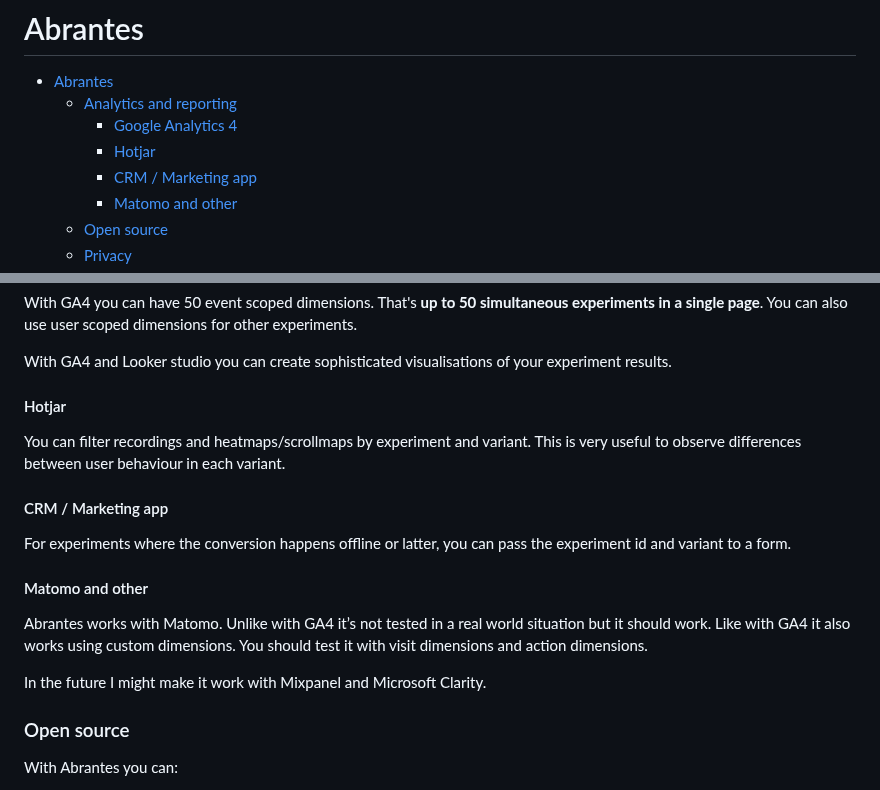
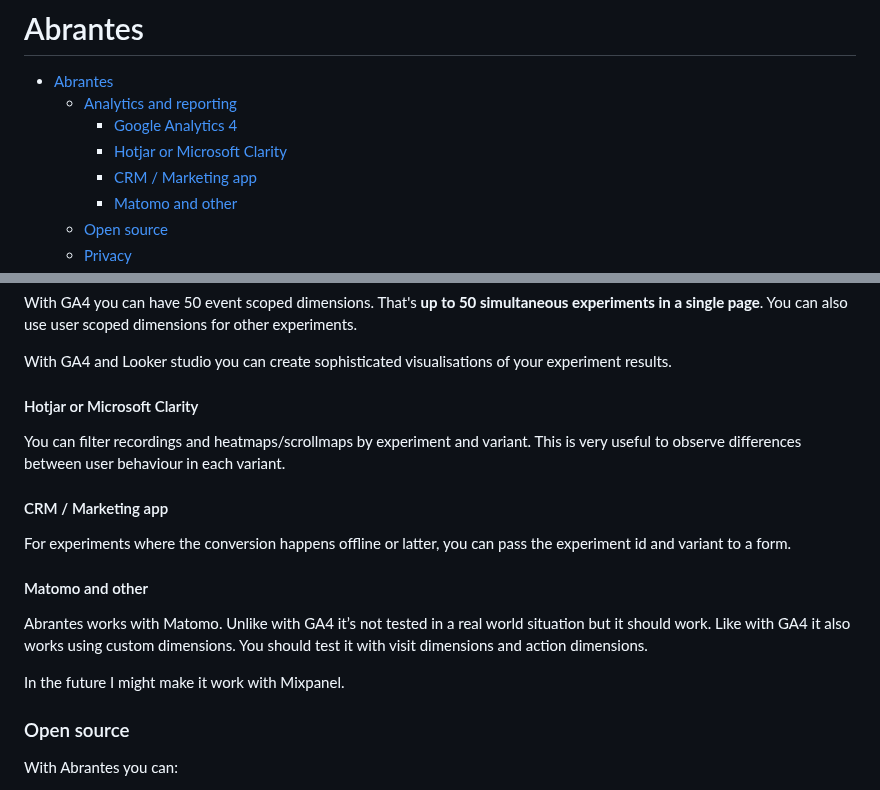
Before and after one commit to osvik/abrantes, a Markdown page: README.md, 2 parts joined by grey strips. Rendered like a GitHub page.

Commit message:
README about Clarity

```diff
--- a/README.md
+++ b/README.md
@@ -3,7 +3,7 @@
 - [Abrantes](#abrantes)
     - [Analytics and reporting](#analytics-and-reporting)
       - [Google Analytics 4](#google-analytics-4)
-      - [Hotjar](#hotjar)
+      - [Hotjar or Microsoft Clarity](#hotjar-or-microsoft-clarity)
       - [CRM / Marketing app](#crm--marketing-app)
       - [Matomo and other](#matomo-and-other)
     - [Open source](#open-source)
@@ -36,7 +36,7 @@ With GA4 you can have 50 event scoped dimensions. That's **up to 50 simultaneous
 
 With GA4 and Looker studio you can create sophisticated visualisations of your experiment results.
 
-#### Hotjar
+#### Hotjar or Microsoft Clarity
 
 You can filter recordings and heatmaps/scrollmaps by experiment and variant. This is very useful to observe differences between user behaviour in each variant.
 
@@ -48,7 +48,7 @@ For experiments where the conversion happens offline or latter, you can pass the
 
 Abrantes works with Matomo. Unlike with GA4 it’s not tested in a real world situation but it should work. Like with GA4 it also works using custom dimensions. You should test it with visit dimensions and action dimensions.
 
-In the future I might make it work with Mixpanel and Microsoft Clarity.
+In the future I might make it work with Mixpanel.
 
 ### Open source
 
```
